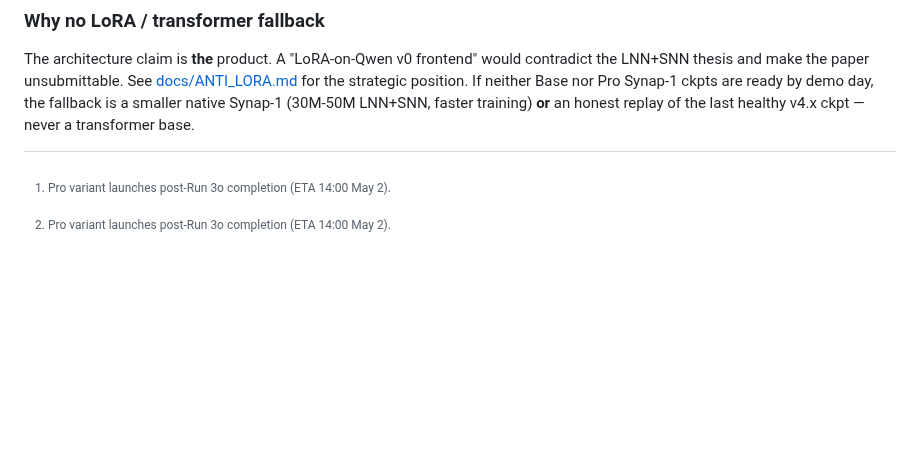
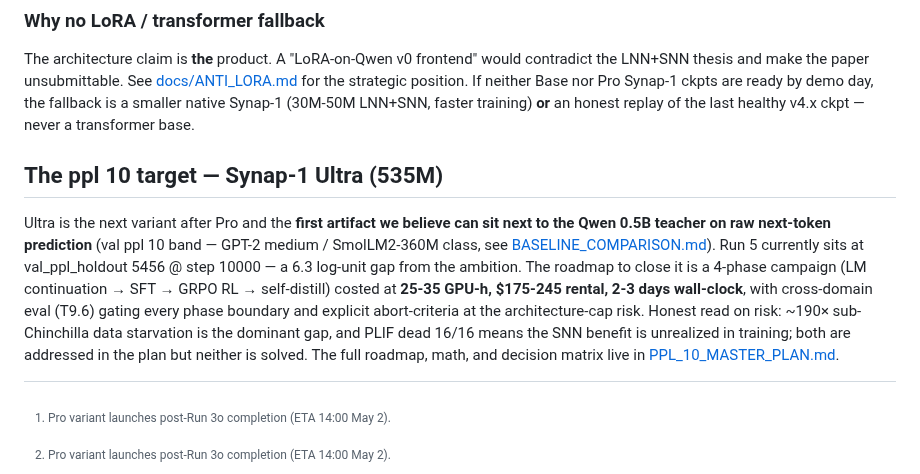
Before and after one commit to Lihfdgjr/synapforge, a Markdown page: docs/INVESTOR.md, the part around the change. GitHub-like rendering; blank space fills up the shorter version.

```diff
--- a/docs/INVESTOR.md
+++ b/docs/INVESTOR.md
@@ -243,3 +243,19 @@ contradict the LNN+SNN thesis and make the paper unsubmittable. See
 Base nor Pro Synap-1 ckpts are ready by demo day, the fallback is a smaller
 native Synap-1 (30M-50M LNN+SNN, faster training) **or** an honest replay
 of the last healthy v4.x ckpt — never a transformer base.
+
+## The ppl 10 target — Synap-1 Ultra (535M)
+
+Ultra is the next variant after Pro and the **first artifact we believe can
+sit next to the Qwen 0.5B teacher on raw next-token prediction** (val ppl 10
+band — GPT-2 medium / SmolLM2-360M class, see
+[BASELINE_COMPARISON.md](BASELINE_COMPARISON.md)). Run 5 currently sits at
+val_ppl_holdout 5456 @ step 10000 — a 6.3 log-unit gap from the ambition.
+The roadmap to close it is a 4-phase campaign (LM continuation → SFT →
+GRPO RL → self-distill) costed at **25-35 GPU-h, $175-245 rental, 2-3 days
+wall-clock**, with cross-domain eval (T9.6) gating every phase boundary
+and explicit abort-criteria at the architecture-cap risk. Honest read on
+risk: ~190× sub-Chinchilla data starvation is the dominant gap, and PLIF
+dead 16/16 means the SNN benefit is unrealized in training; both are
+addressed in the plan but neither is solved. The full roadmap, math, and
+decision matrix live in [PPL_10_MASTER_PLAN.md](PPL_10_MASTER_PLAN.md).
```
Also changed, not shown: docs/DEEP_MAINT_QUEUE.md (+12 -0 lines), docs/PPL_10_MASTER_PLAN.md (added, +314 -0 lines).
